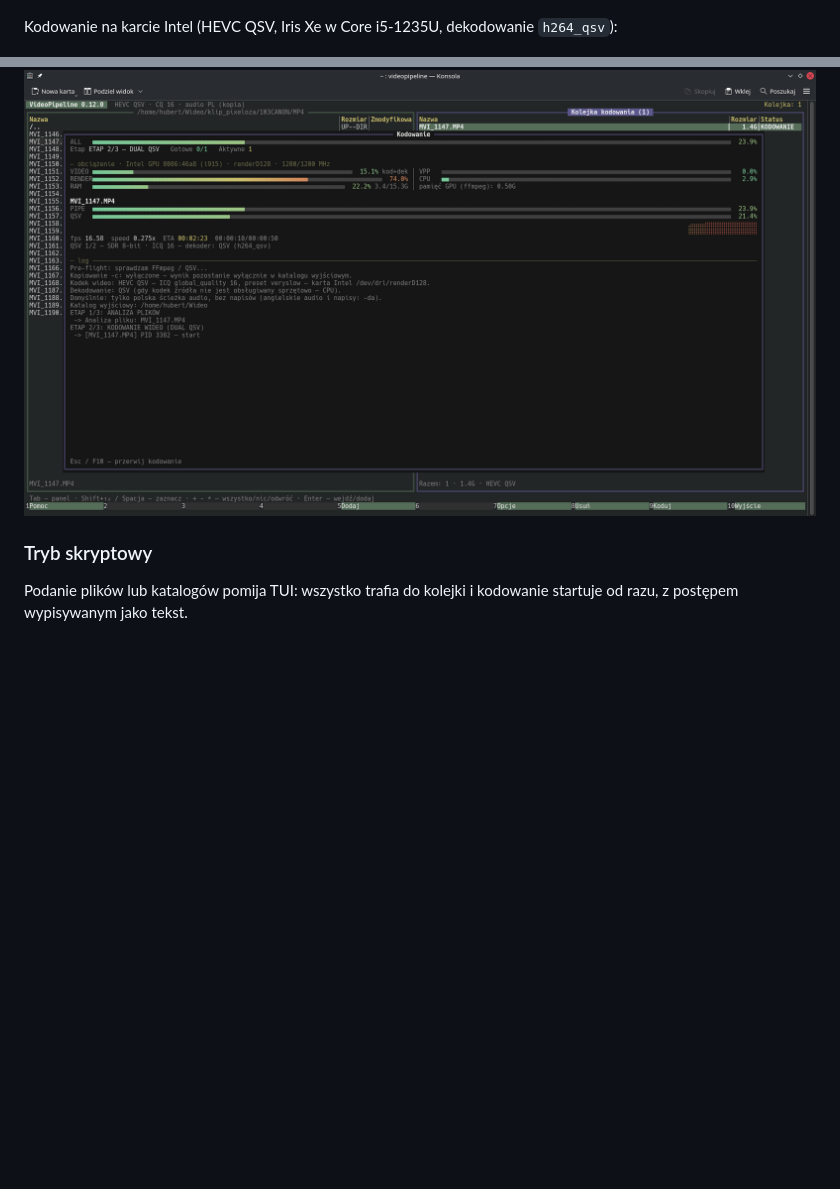
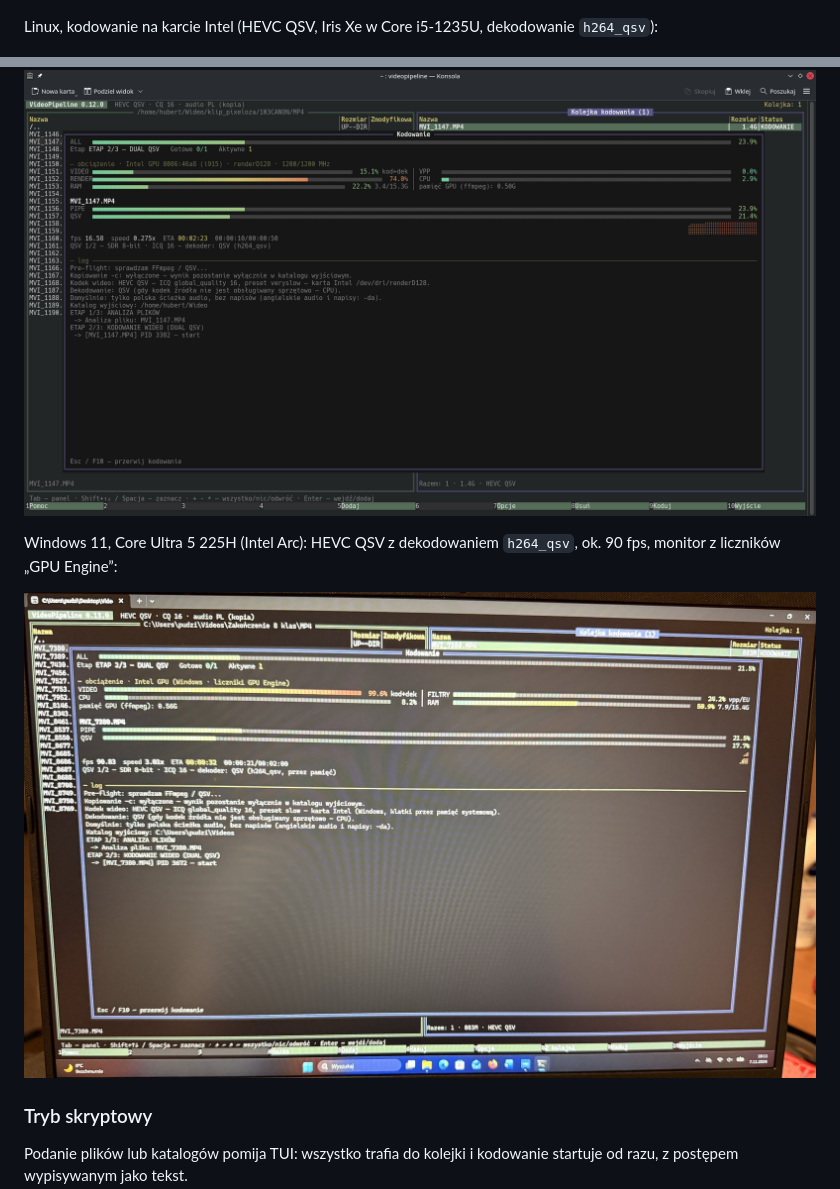
Before and after one commit to 8brzrs26ws-cloud/videopipeline, a Markdown page: README.md, 2 parts joined by grey strips. Drawn GitHub-style; pictures changed too: docs/screenshots/kodowanie-windows-intel.jpg (added); blank space fills up the shorter version.

Commit message:
README: zrzut kodowania na Windows (Intel QSV)
Co-Authored-By: Claude Opus 5.5 <noreply@anthropic.com>
Claude-Session: https://claude.ai/code/session_01TDD7RUxhPTQmVQfgJgLMhH

```diff
--- a/README.md
+++ b/README.md
@@ -92,9 +92,14 @@ np. `HEVC NVENC → AV1 NVENC → HEVC QSV`; pod listą widać, co wykryto. Pozo
 
 ![Okno kodowania — NVIDIA NVENC](docs/screenshots/kodowanie.png)
 
-Kodowanie na karcie Intel (HEVC QSV, Iris Xe w Core i5-1235U, dekodowanie `h264_qsv`):
+Linux, kodowanie na karcie Intel (HEVC QSV, Iris Xe w Core i5-1235U, dekodowanie `h264_qsv`):
 
 ![Okno kodowania — Intel QSV](docs/screenshots/kodowanie-intel.png)
+
+Windows 11, Core Ultra 5 225H (Intel Arc): HEVC QSV z dekodowaniem `h264_qsv`, ok. 90 fps, monitor z liczników
+„GPU Engine”:
+
+![Okno kodowania — Windows, Intel QSV](docs/screenshots/kodowanie-windows-intel.jpg)
 
 ### Tryb skryptowy
 
```
